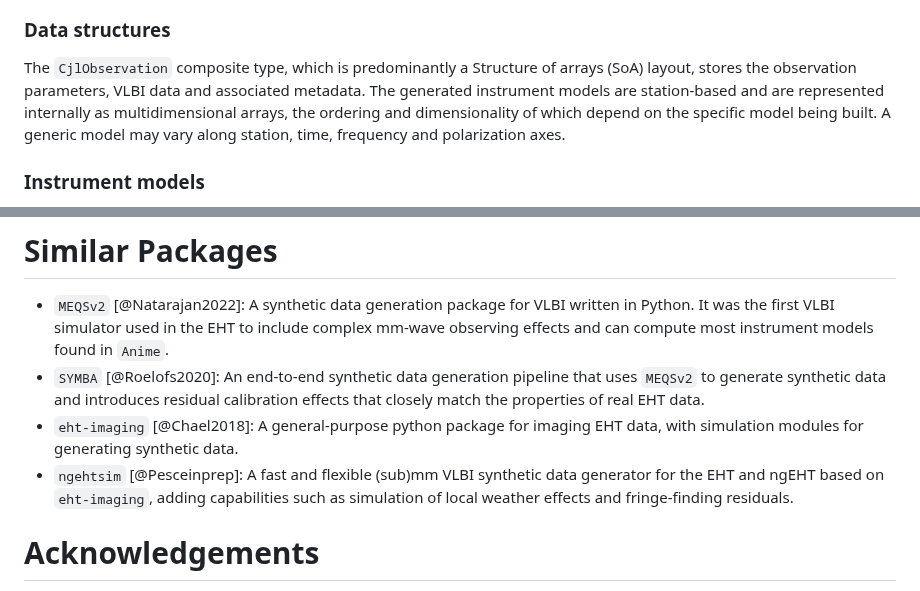
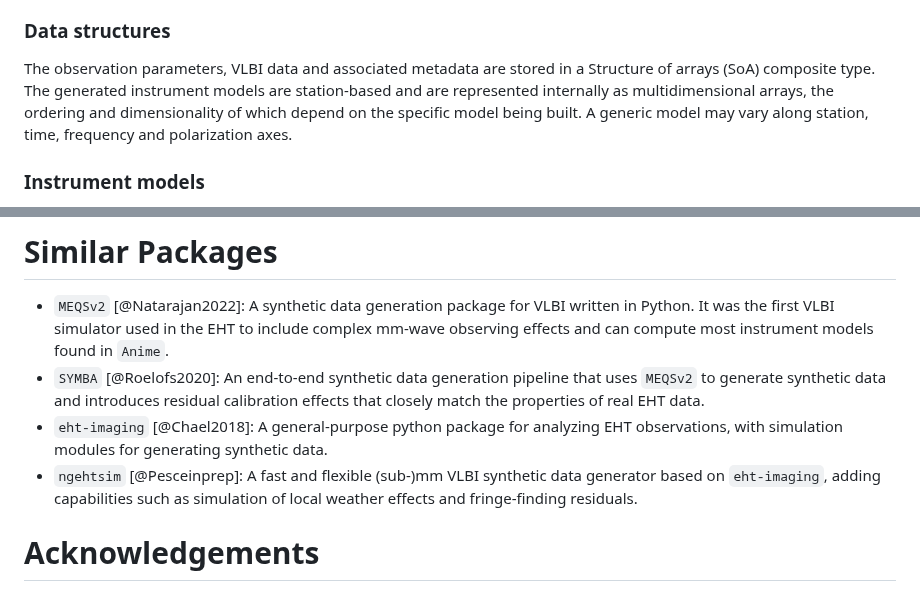
Before and after one commit to iniyannatarajan/Anime.jl, a Markdown page: paper/paper.md, 2 parts joined by grey strips. GitHub-like rendering.

Commit message:
Minor updates to draft

```diff
--- a/paper/paper.md
+++ b/paper/paper.md
@@ -57,7 +57,7 @@ The software architecture is shown in Figure 1. The data and metadata for genera
 </div>
 
 ### Data structures
-The `CjlObservation` composite type, which is predominantly a Structure of arrays (SoA) layout, stores the observation parameters, VLBI data and associated metadata. The generated instrument models are station-based and are represented internally as multidimensional arrays, the ordering and dimensionality of which depend on the specific model being built. A generic model may vary along station, time, frequency and polarization axes.
+The observation parameters, VLBI data and associated metadata are stored in a Structure of arrays (SoA) composite type. The generated instrument models are station-based and are represented internally as multidimensional arrays, the ordering and dimensionality of which depend on the specific model being built. A generic model may vary along station, time, frequency and polarization axes.
 
 ### Instrument models
 `Anime` includes models for the lowest layer of Earth's atmosphere, the troposphere, which significantly affects signal propagation at the observing frequencies relevant to mm-wave VLBI observations (86 GHz and above). It models the leakage of power between polarization measurements made by two feeds nominally measuring orthogonal polarization states. It also includes models for time-variable telescope mispointing, complex-valued (amplitude and phase) bandpass effects that vary over the observing bandwidth, complex-valued time-variable receiver gains, and noise contributions from the atmosphere and receiver electronics. All time-variable aforementioned effects are modelled using Gaussian Processes (GPs) [@GPML2006], with the hyperparameters chosen to statistically match the emipirically measured temporal correlation structure of the quantity being modelled.
@@ -111,8 +111,8 @@ mstouvfits(y["msname"], "test.uvfits", "corrected")
 # Similar Packages
 - `MEQSv2` [@Natarajan2022]: A synthetic data generation package for VLBI written in Python. It was the first VLBI simulator used in the EHT to include complex mm-wave observing effects and can compute most instrument models found in `Anime`.
 - `SYMBA` [@Roelofs2020]: An end-to-end synthetic data generation pipeline that uses `MEQSv2` to generate synthetic data and introduces residual calibration effects that closely match the properties of real EHT data.
-- `eht-imaging` [@Chael2018]: A general-purpose python package for imaging EHT data, with simulation modules for generating synthetic data.
-- `ngehtsim` [@Pesceinprep]: A fast and flexible (sub)mm VLBI synthetic data generator for the EHT and ngEHT based on `eht-imaging`, adding capabilities such as simulation of local weather effects and fringe-finding residuals.
+- `eht-imaging` [@Chael2018]: A general-purpose python package for analyzing EHT observations, with simulation modules for generating synthetic data.
+- `ngehtsim` [@Pesceinprep]: A fast and flexible (sub-)mm VLBI synthetic data generator based on `eht-imaging`, adding capabilities such as simulation of local weather effects and fringe-finding residuals.
 
 # Acknowledgements
 This work was supported by MSIP2...
```
